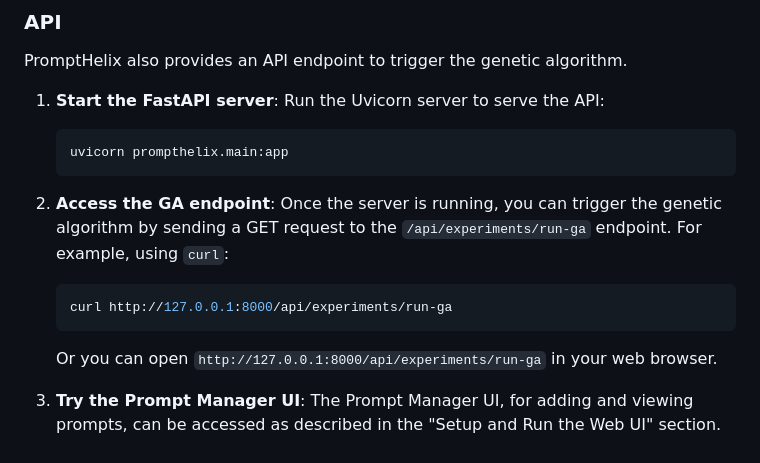
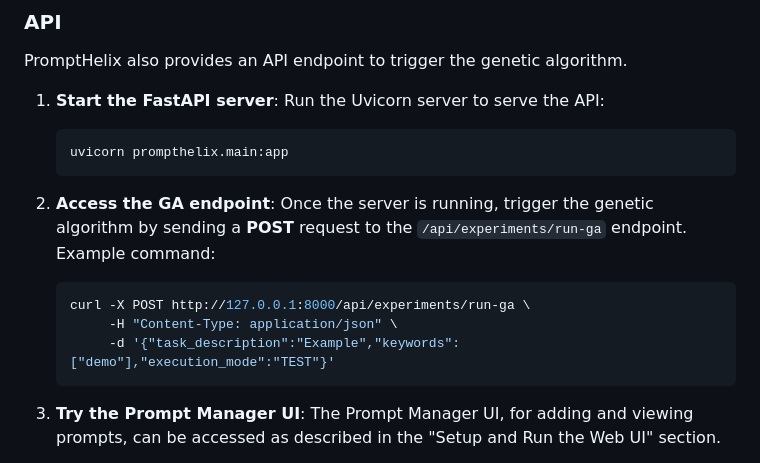
Before and after one commit to cornish337/PromptHelix, a Markdown page: README.md, the part around the change. Drawn GitHub-style.

Commit message:
docs: use POST in GA endpoint example

````diff
--- a/README.md
+++ b/README.md
@@ -248,11 +248,12 @@ PromptHelix also provides an API endpoint to trigger the genetic algorithm.
     ```
 
 2.  **Access the GA endpoint**:
-    Once the server is running, you can trigger the genetic algorithm by sending a GET request to the `/api/experiments/run-ga` endpoint. For example, using `curl`:
+    Once the server is running, trigger the genetic algorithm by sending a **POST** request to the `/api/experiments/run-ga` endpoint. Example command:
     ```bash
-    curl http://127.0.0.1:8000/api/experiments/run-ga
+    curl -X POST http://127.0.0.1:8000/api/experiments/run-ga \
+         -H "Content-Type: application/json" \
+         -d '{"task_description":"Example","keywords":["demo"],"execution_mode":"TEST"}'
     ```
-    Or you can open `http://127.0.0.1:8000/api/experiments/run-ga` in your web browser.
 
 3.  **Try the Prompt Manager UI**:
     The Prompt Manager UI, for adding and viewing prompts, can be accessed as described in the "Setup and Run the Web UI" section.
````
